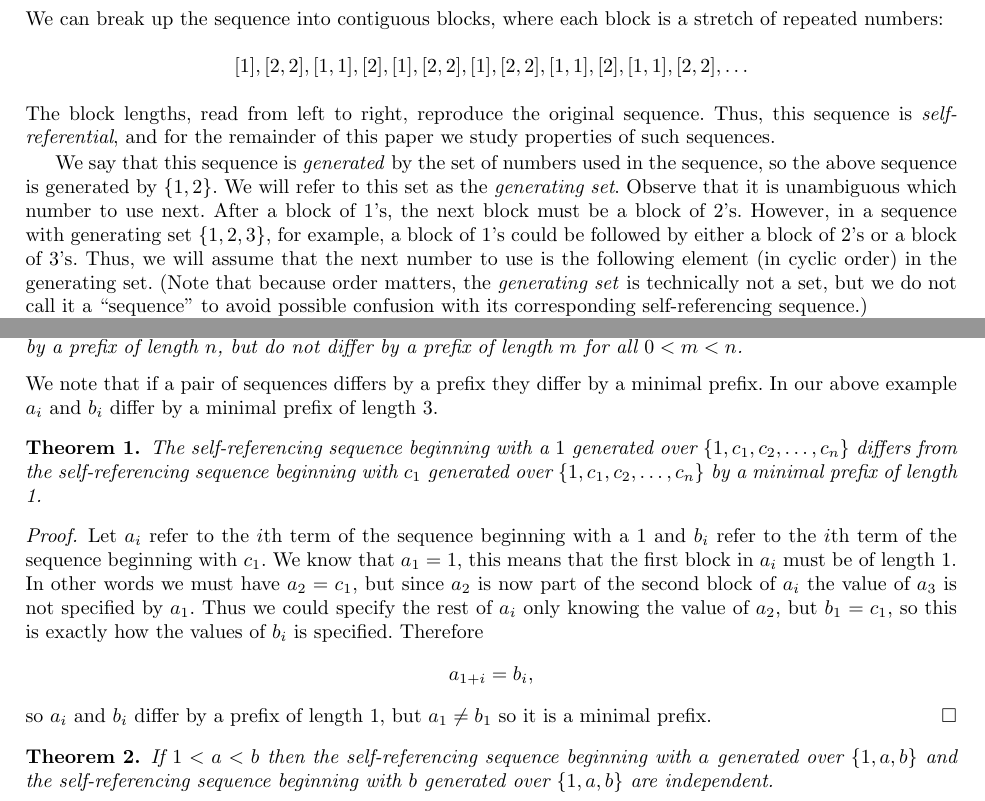
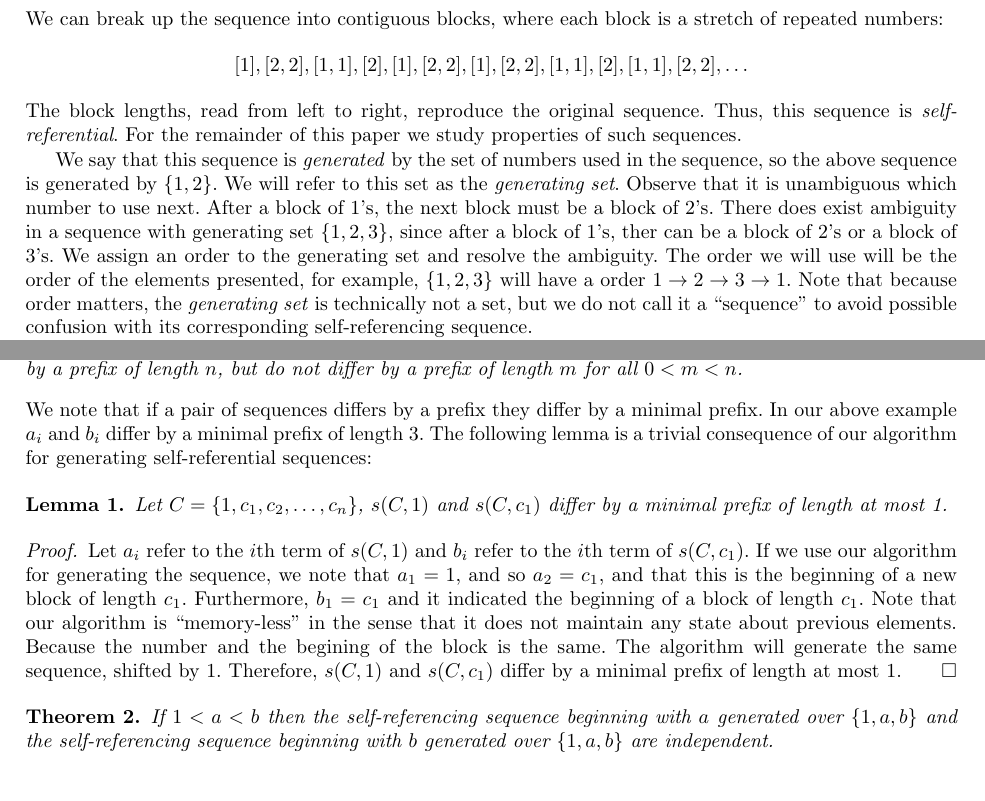
Before and after one commit to pkleinhe/18.821-Sequences, a LaTeX paper (draft.tex): two parts of pages 1 and 2 of 7, joined at a grey line, cut so that both start at the same text. Compiled offline with pdfLaTeX.

Commit message:
edited up to theorem 1, which I changed to lemma 1.

```diff
--- a/draft.tex
+++ b/draft.tex
@@ -61,9 +61,9 @@ We can break up the sequence into contiguous blocks, where each block is a stret
 \begin{align*}
 [1],[2,2],[1,1],[2],[1],[2,2],[1],[2,2],[1,1],[2],[1,1],[2,2],\dots
 \end{align*}
-The block lengths, read from left to right, reproduce the original sequence. Thus, this sequence is \emph{self-referential}, and for the remainder of this paper we study properties of such sequences.
+The block lengths, read from left to right, reproduce the original sequence. Thus, this sequence is \emph{self-referential}. For the remainder of this paper we study properties of such sequences.
 
-We say that this sequence is \emph{generated} by the set of numbers used in the sequence, so the above sequence is generated by $\{1,2\}$. We will refer to this set as the \emph{generating set}. Observe that it is unambiguous which number to use next. After a block of 1's, the next block must be a block of 2's. However, in a sequence with generating set $\{1,2,3\}$, for example, a block of 1's could be followed by either a block of 2's or a block of 3's. Thus, we will assume that the next number to use is the following element (in cyclic order) in the generating set. (Note that because order matters, the \emph{generating set} is technically not a set, but we do not call it a ``sequence" to avoid possible confusion with its corresponding self-referencing sequence.)
+We say that this sequence is \emph{generated} by the set of numbers used in the sequence, so the above sequence is generated by $\{1,2\}$. We will refer to this set as the \emph{generating set}. Observe that it is unambiguous which number to use next. After a block of 1's, the next block must be a block of 2's. There does exist ambiguity in a sequence with generating set $\{1,2,3\}$, since after a block of 1's, ther can be a block of 2's or a block of 3's. We assign an order to the generating set and resolve the ambiguity. The order we will use will be the order of the elements presented, for example, $\{1, 2, 3 \}$ will have a order $1 \rightarrow 2 \rightarrow 3 \rightarrow 1$. Note that because order matters, the \emph{generating set} is technically not a set, but we do not call it a ``sequence" to avoid possible confusion with its corresponding self-referencing sequence.
 
 With this rule, a self-referencing sequence generated by $\{1,2,3\}$ has blocks of 1's followed by blocks of 2's followed by blocks of 3's, followed by blocks of 1's, and so on. Thus, $\{1,2,3\}$ can generate
 \begin{align*}
@@ -114,16 +114,12 @@ Note that a pair of sequences can have prefixes of different length. For example
  \begin{definition}
  We say that two sequences $\{a_i\}$ and $\{b_i\}$ differ by a minimal prefix of length $n$ if they differ by a prefix of length $n$, but do not differ by a prefix of length $m$ for all $0<m<n$.
  \end{definition}
-We note that if a pair of sequences differs by a prefix they differ by a minimal prefix. In our above example $a_i$ and $b_i$ differ by a minimal prefix of length $3$.
+We note that if a pair of sequences differs by a prefix they differ by a minimal prefix. In our above example $a_i$ and $b_i$ differ by a minimal prefix of length $3$. The following lemma is a trivial consequence of our algorithm for generating self-referential sequences:
 
-\begin{theorem} The self-referencing sequence beginning with a $1$ generated over $\{1, c_1, c_2, \ldots, c_n\}$ differs from the self-referencing sequence beginning with $c_1$ generated over $\{1, c_1, c_2, \ldots, c_n\}$ by a minimal prefix of length 1.
-\end{theorem}
+\begin{lemma} Let $C = \{1, c_1, c_2, \ldots, c_n\}$, $s(C, 1)$ and $s(C, c_1)$ differ by a minimal prefix of length at most 1.
+\end{lemma}
 \begin{proof}
-Let $a_i$ refer to the $i$th term of the sequence beginning with a $1$ and $b_i$ refer to the $i$th term of the sequence beginning with $c_1$. We know that $a_1=1$, this means that the first block in $a_i$ must be of length 1. In other words we must have $a_2=c_1$, but since $a_2$ is now part of the second block of $a_i$ the value of $a_3$ is not specified by $a_1$. Thus we could specify the rest of $a_i$ only knowing the value of $a_2$, but $b_1=c_1$, so this is exactly how the values of $b_i$ is specified. Therefore
-\begin{equation*}
-a_{1+i} = b_{i},
-\end{equation*}
-so $a_i$ and $b_i$ differ by a prefix of length 1, but $a_{1} \neq b_{1}$ so it is a minimal prefix.
+Let $a_i$ refer to the $i$th term of $s(C, 1)$ and $b_i$ refer to the $i$th term of $s(C, c_1)$. If we use our algorithm for generating the sequence, we note that $a_1 = 1$, and so $a_2 = c_1$, and that this is the beginning of a new block of length $c_1$. Furthermore, $b_1 = c_1$ and it indicated the beginning of a block of length $c_1$. Note that our algorithm is ``memory-less'' in the sense that it does not maintain any state about previous elements. Because the number and the begining of the block is the same. The algorithm will generate the same sequence, shifted by 1. Therefore, $s(C,1)$ and $s(C, c_1)$ differ by a minimal prefix of length at most 1.
 \end{proof}
 
 \begin{theorem}
```
Also changed, not shown: draft.pdf, 3 other files.
